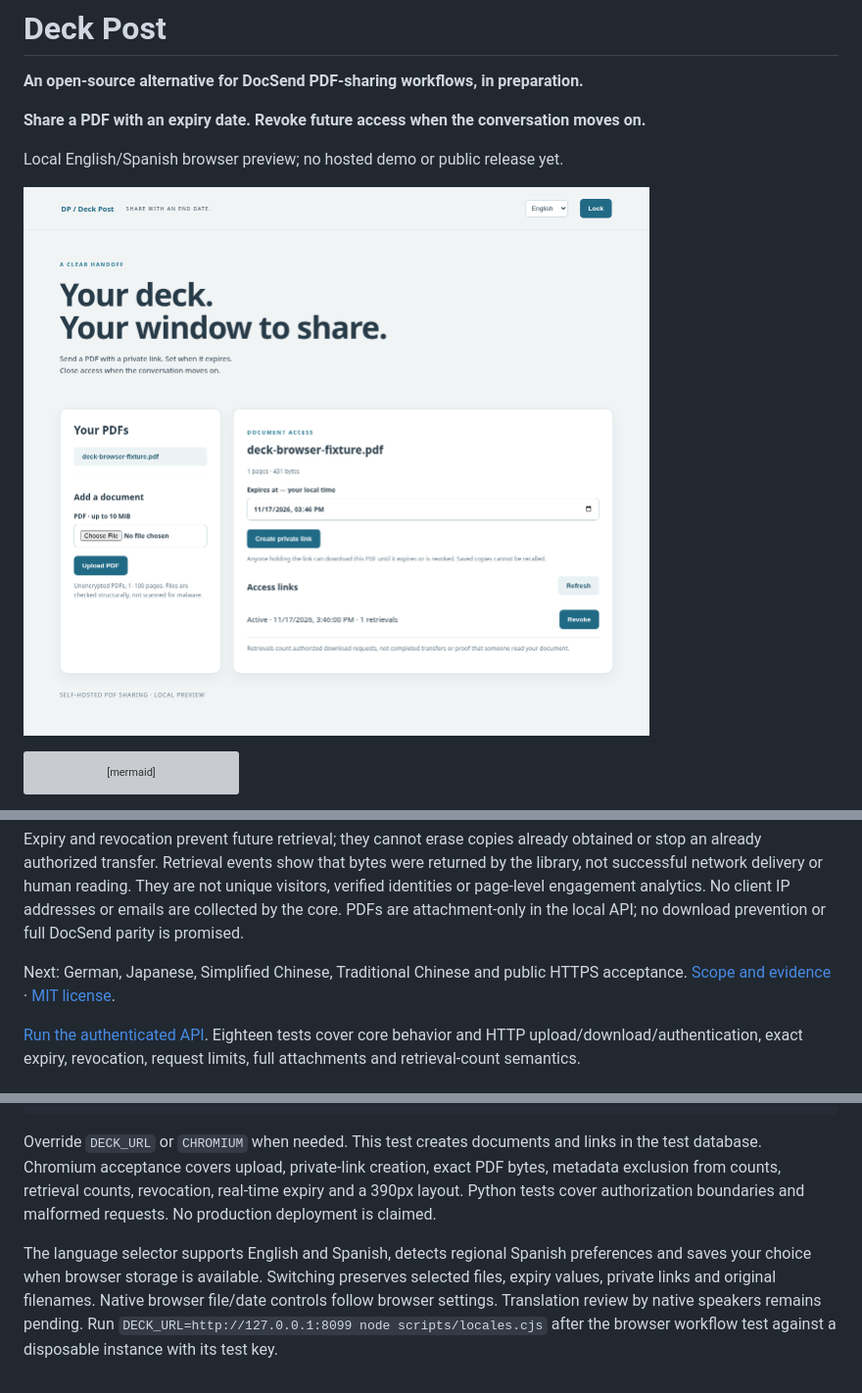
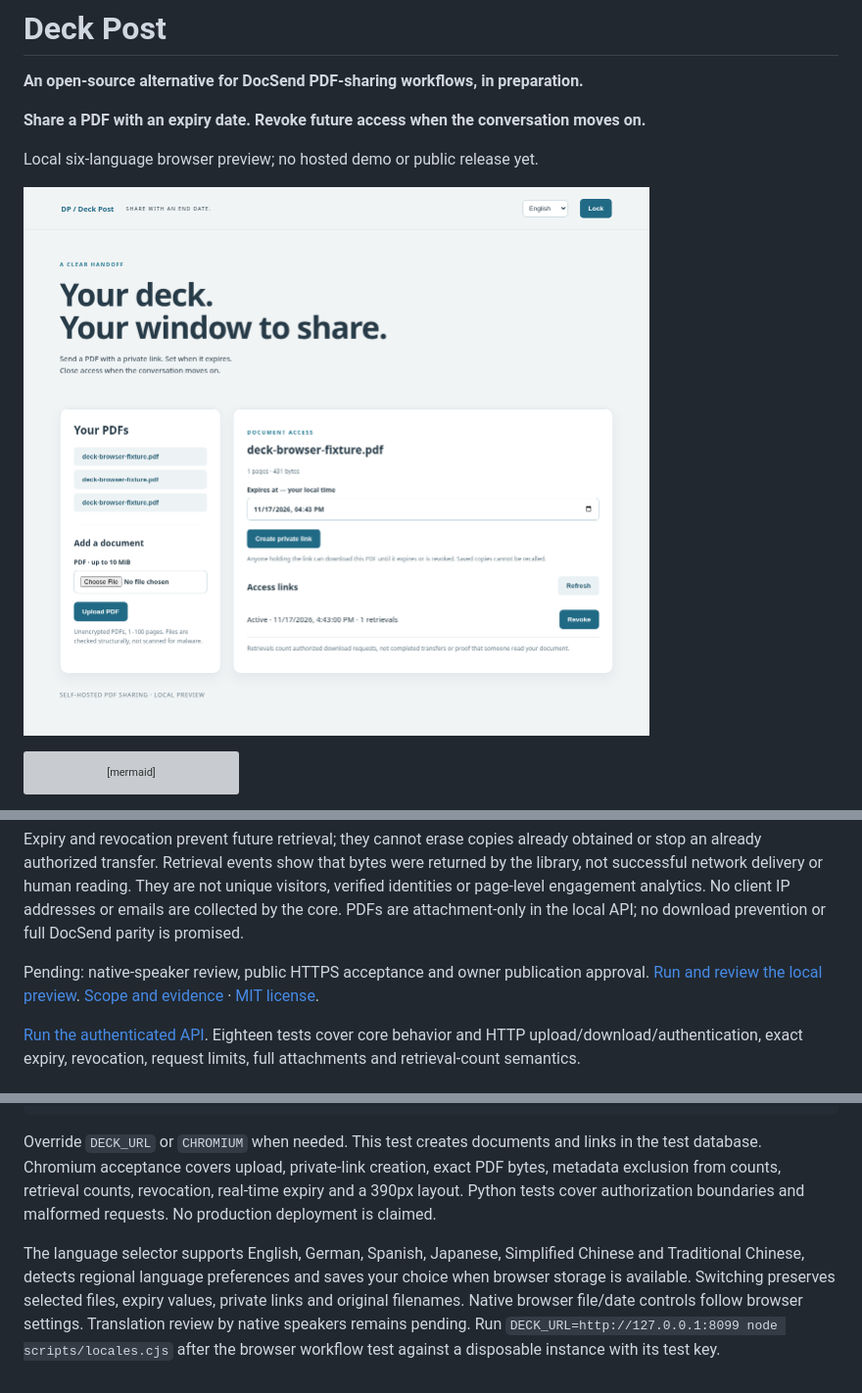
Before and after one commit to anshuman-pandey/deck-post, a Markdown page: README.md, 3 parts joined by grey strips. Shown at 98% size. Drawn GitHub-style; pictures changed too: docs/assets/workspace.png; grey boxes are pictures that could not be loaded.

Commit message:
Complete six-language PDF sharing preview and handoff

```diff
--- a/README.md
+++ b/README.md
@@ -4,7 +4,7 @@
 
 **Share a PDF with an expiry date. Revoke future access when the conversation moves on.**
 
-Local English/Spanish browser preview; no hosted demo or public release yet.
+Local six-language browser preview; no hosted demo or public release yet.
 
 ![Deck Post owner workspace](docs/assets/workspace.png)
 
@@ -30,7 +30,7 @@ Use Python 3.12 on Linux. PDFs are limited to 10 MiB, unencrypted, 1–100 pages
 
 Expiry and revocation prevent future retrieval; they cannot erase copies already obtained or stop an already authorized transfer. Retrieval events show that bytes were returned by the library, not successful network delivery or human reading. They are not unique visitors, verified identities or page-level engagement analytics. No client IP addresses or emails are collected by the core. PDFs are attachment-only in the local API; no download prevention or full DocSend parity is promised.
 
-Next: German, Japanese, Simplified Chinese, Traditional Chinese and public HTTPS acceptance. [Scope and evidence](docs/SCOPE.md) · [MIT license](LICENSE).
+Pending: native-speaker review, public HTTPS acceptance and owner publication approval. [Run and review the local preview](HANDOFF.md). [Scope and evidence](docs/SCOPE.md) · [MIT license](LICENSE).
 
 [Run the authenticated API](docs/API.md). Eighteen tests cover core behavior and HTTP upload/download/authentication, exact expiry, revocation, request limits, full attachments and retrieval-count semantics.
 
@@ -50,4 +50,4 @@ DECK_TEST_KEY="$DECK_OWNER_KEY" PYTHON=python3 node scripts/browser.cjs
 
 Override `DECK_URL` or `CHROMIUM` when needed. This test creates documents and links in the test database. Chromium acceptance covers upload, private-link creation, exact PDF bytes, metadata exclusion from counts, retrieval counts, revocation, real-time expiry and a 390px layout. Python tests cover authorization boundaries and malformed requests. No production deployment is claimed.
 
-The language selector supports English and Spanish, detects regional Spanish preferences and saves your choice when browser storage is available. Switching preserves selected files, expiry values, private links and original filenames. Native browser file/date controls follow browser settings. Translation review by native speakers remains pending. Run `DECK_URL=http://127.0.0.1:8099 node scripts/locales.cjs` after the browser workflow test against a disposable instance with its test key.
+The language selector supports English, German, Spanish, Japanese, Simplified Chinese and Traditional Chinese, detects regional language preferences and saves your choice when browser storage is available. Switching preserves selected files, expiry values, private links and original filenames. Native browser file/date controls follow browser settings. Translation review by native speakers remains pending. Run `DECK_URL=http://127.0.0.1:8099 node scripts/locales.cjs` after the browser workflow test against a disposable instance with its test key.
```
Also changed, not shown: HANDOFF.md (added, +24 -0 lines), 5 other files.
